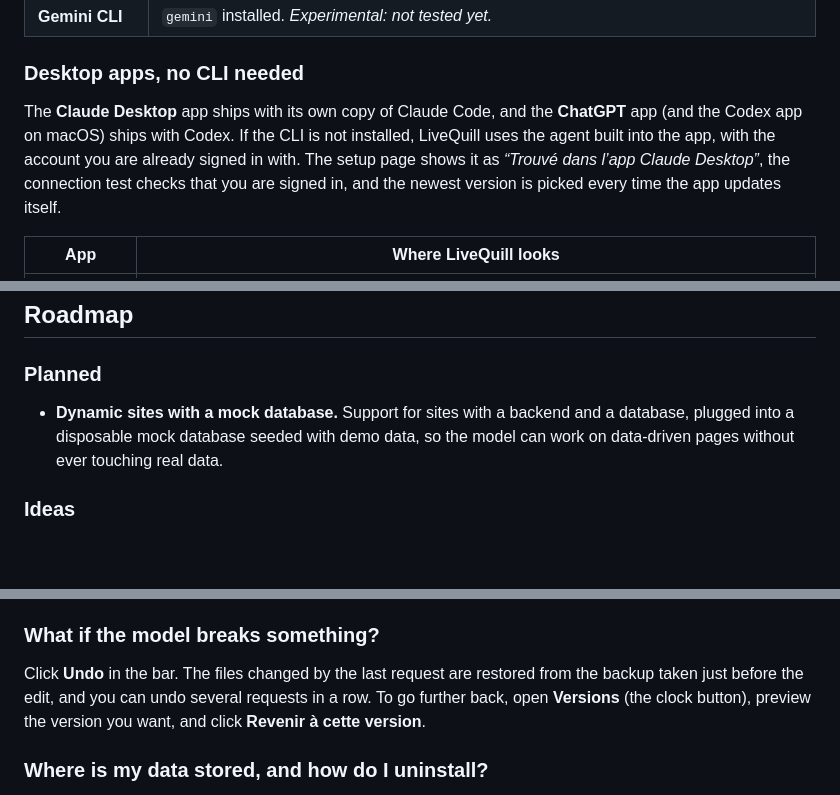
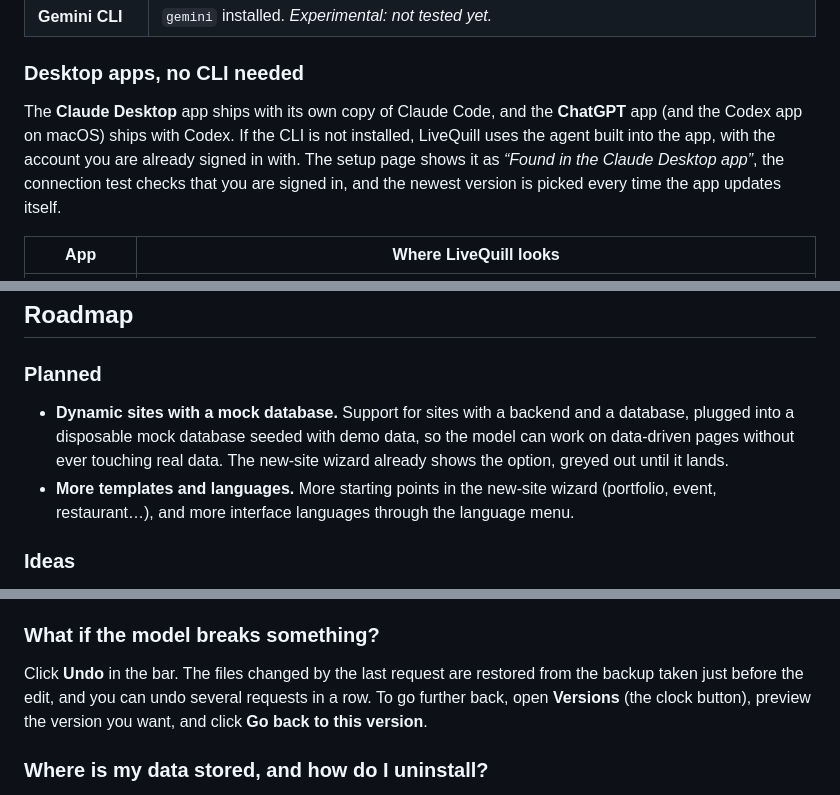
Before and after one commit to Ybucaille/livequill, a Markdown page: README.md, 3 parts joined by grey strips. Rendered like a GitHub page; blank space fills up the shorter version.

```diff
--- a/README.md
+++ b/README.md
@@ -129,7 +136,7 @@ livequill --proxy http://localhost:5173 ~/projects/app   # same, behind your dev
 
 ### Desktop apps, no CLI needed
 
-The **Claude Desktop** app ships with its own copy of Claude Code, and the **ChatGPT** app (and the Codex app on macOS) ships with Codex. If the CLI is not installed, LiveQuill uses the agent built into the app, with the account you are already signed in with. The setup page shows it as *“Trouvé dans l’app Claude Desktop”*, the connection test checks that you are signed in, and the newest version is picked every time the app updates itself.
+The **Claude Desktop** app ships with its own copy of Claude Code, and the **ChatGPT** app (and the Codex app on macOS) ships with Codex. If the CLI is not installed, LiveQuill uses the agent built into the app, with the account you are already signed in with. The setup page shows it as *“Found in the Claude Desktop app”*, the connection test checks that you are signed in, and the newest version is picked every time the app updates itself.
 
 | App | Where LiveQuill looks |
 |---|---|
@@ -218,7 +225,8 @@ Register it in `KINDS` (`livequill/adapters/__init__.py`), and the setup page an
 
 ### Planned
 
-- **Dynamic sites with a mock database.** Support for sites with a backend and a database, plugged into a disposable mock database seeded with demo data, so the model can work on data-driven pages without ever touching real data.
+- **Dynamic sites with a mock database.** Support for sites with a backend and a database, plugged into a disposable mock database seeded with demo data, so the model can work on data-driven pages without ever touching real data. The new-site wizard already shows the option, greyed out until it lands.
+- **More templates and languages.** More starting points in the new-site wizard (portfolio, event, restaurant…), and more interface languages through the language menu.
 
 ### Ideas
 
@@ -247,7 +255,7 @@ Yes. Keep your dev server running and add the site with its URL (or run `livequi
 
 ### What if the model breaks something?
 
-Click **Undo** in the bar. The files changed by the last request are restored from the backup taken just before the edit, and you can undo several requests in a row. To go further back, open **Versions** (the clock button), preview the version you want, and click **Revenir à cette version**.
+Click **Undo** in the bar. The files changed by the last request are restored from the backup taken just before the edit, and you can undo several requests in a row. To go further back, open **Versions** (the clock button), preview the version you want, and click **Go back to this version**.
 
 ### Where is my data stored, and how do I uninstall?
 
```
Also changed, not shown: other parts of README.md (+15 -8 lines), CONTRIBUTING.md (+15 -1 lines), docs/images/hub.jpg, docs/images/models.png, docs/images/setup.jpg, docs/images/themes-menu.png, docs/images/themes.png, docs/images/wizard.jpg (added), 1 other file.
